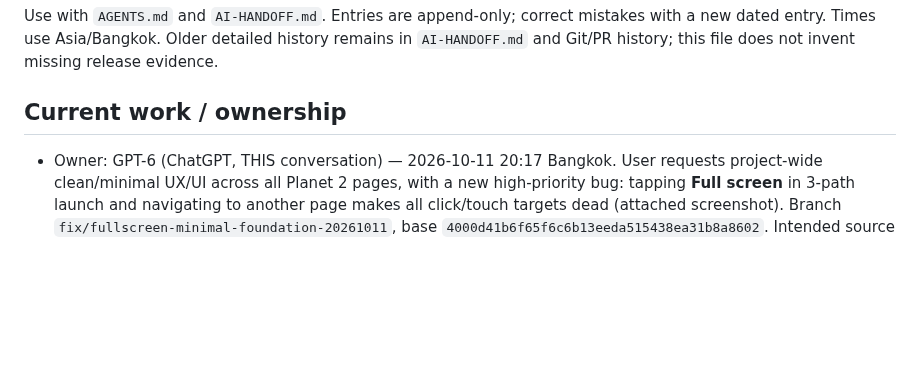
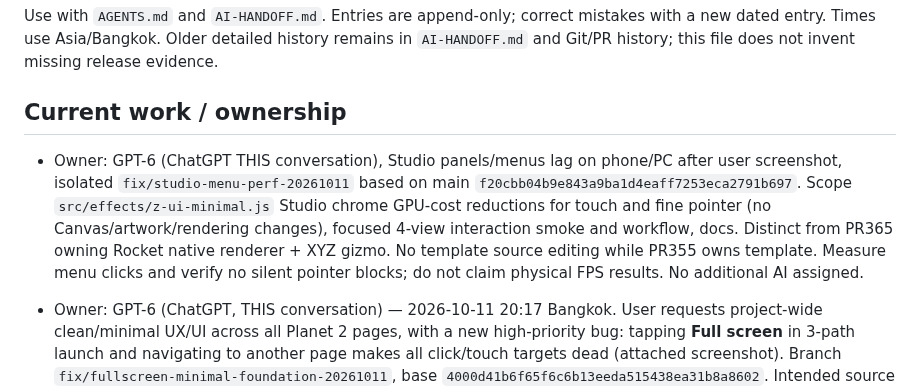
Before and after one commit to icelolan-ai/planet2, a Markdown page: docs/AI-WORK-LOG.md, the part around the change. Drawn GitHub-style; blank space fills up the shorter version.

Commit message:
docs: claim isolated Studio chrome GPU/blur reduction without overlapping Rocket code

```diff
--- a/docs/AI-WORK-LOG.md
+++ b/docs/AI-WORK-LOG.md
@@ -3,6 +3,8 @@
 Use with `AGENTS.md` and `AI-HANDOFF.md`. Entries are append-only; correct mistakes with a new dated entry. Times use Asia/Bangkok. Older detailed history remains in `AI-HANDOFF.md` and Git/PR history; this file does not invent missing release evidence.
 
 ## Current work / ownership
+
+- Owner: GPT-6 (ChatGPT THIS conversation), Studio panels/menus lag on phone/PC after user screenshot, isolated `fix/studio-menu-perf-20261011` based on main `f20cbb04b9e843a9ba1d4eaff7253eca2791b697`. Scope `src/effects/z-ui-minimal.js` Studio chrome GPU-cost reductions for touch and fine pointer (no Canvas/artwork/rendering changes), focused 4-view interaction smoke and workflow, docs. Distinct from PR365 owning Rocket native renderer + XYZ gizmo. No template source editing while PR355 owns template. Measure menu clicks and verify no silent pointer blocks; do not claim physical FPS results. No additional AI assigned.
 
 - Owner: GPT-6 (ChatGPT, THIS conversation) — 2026-10-11 20:17 Bangkok. User requests project-wide clean/minimal UX/UI across all Planet 2 pages, with a new high-priority bug: tapping **Full screen** in 3-path launch and navigating to another page makes all click/touch targets dead (attached screenshot). Branch `fix/fullscreen-minimal-foundation-20261011`, base `4000d41b6f65f6c6b13eeda515438ea31b8a8602`. Intended source files: `src/effects/viewport-controls.js` (native modal/fullscreen top-layer fix), `src/effects/z-ui-minimal.js` (shared cross-page tokens/controlled styling; loaded via existing build auto-discovery, no build order edit), focused fullscreen and UI QA fixture/workflow, docs log/handoff. **Do not edit** `src/template.html`, `src/build_web.py`, or PR355-owned sources while it is open. This is phase A/design-system and shared shell foundation, not a claim every submenu has been individually polished. Preserve existing native page/Studio controllers, accessibility, Export/Undo, all artwork/WebGL, keyboard, touch, reduced motion and page load. User declined Work mode handoff and wants execution here. Test source on mobile/tablet/PC (and fullscreen desktop browser activation), then merge/build/Pages/live QA only if green. Document all remaining UX phases and physical iOS Safari limitations.
 
```
